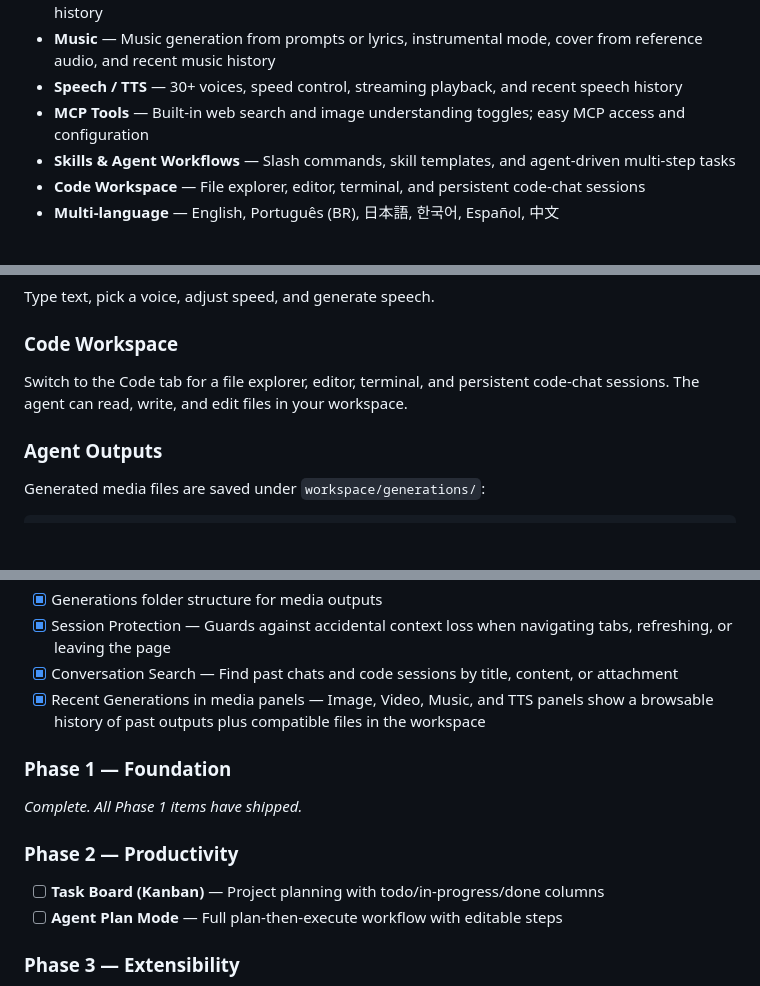
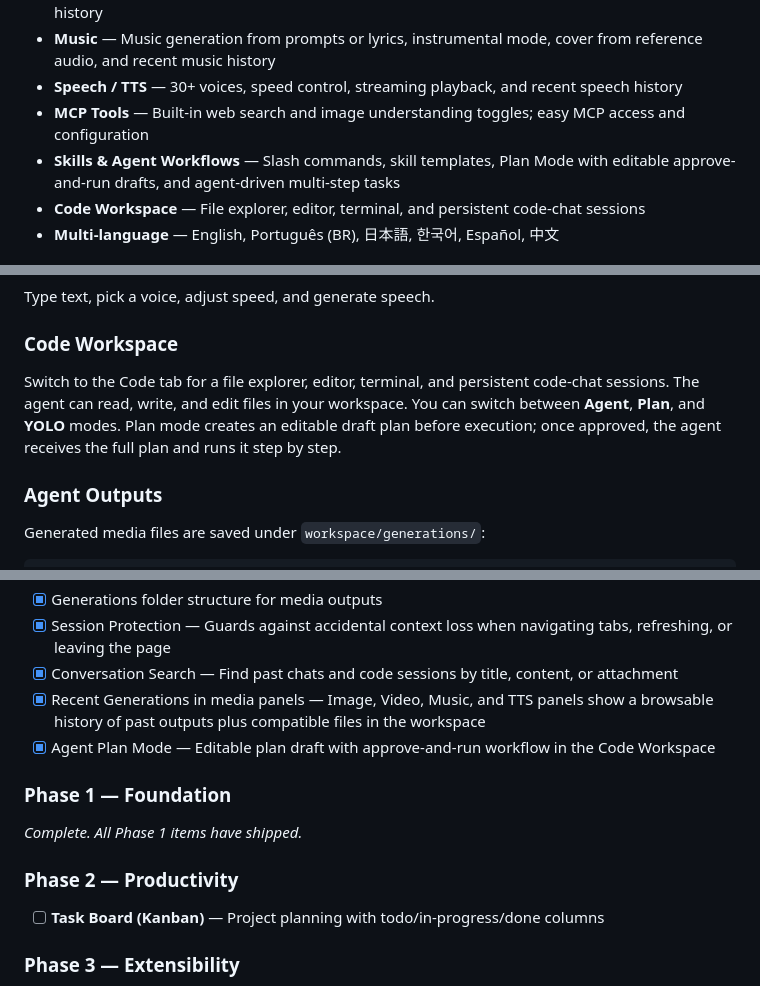
Before and after one commit to eduardoabreu81/minimax-agent-gui, a Markdown page: README.md, 3 parts joined by grey strips. GitHub-like rendering; blank space fills up the shorter version.

Commit message:
docs: update README and product-vision for Agent Plan Mode
- Features: mention Plan Mode with editable approve-and-run drafts
  under Skills & Agent Workflows
- Usage/Code Workspace: explain Agent/Plan/YOLO modes and the
  approve-and-run flow
- Roadmap: move Agent Plan Mode to Shipped, remove from Phase 2
- Product Vision: update Agent & Skills core workflow to reflect
  Plan Mode shipped

```diff
--- a/README.md
+++ b/README.md
@@ -28,7 +28,7 @@ The Code Workspace is part of the app, but it is not the whole product.
 - **Music** — Music generation from prompts or lyrics, instrumental mode, cover from reference audio, and recent music history
 - **Speech / TTS** — 30+ voices, speed control, streaming playback, and recent speech history
 - **MCP Tools** — Built-in web search and image understanding toggles; easy MCP access and configuration
-- **Skills & Agent Workflows** — Slash commands, skill templates, and agent-driven multi-step tasks
+- **Skills & Agent Workflows** — Slash commands, skill templates, Plan Mode with editable approve-and-run drafts, and agent-driven multi-step tasks
 - **Code Workspace** — File explorer, editor, terminal, and persistent code-chat sessions
 - **Multi-language** — English, Português (BR), 日本語, 한국어, Español, 中文
 
@@ -100,7 +100,7 @@ Type text, pick a voice, adjust speed, and generate speech.
 
 ### Code Workspace
 
-Switch to the Code tab for a file explorer, editor, terminal, and persistent code-chat sessions. The agent can read, write, and edit files in your workspace.
+Switch to the Code tab for a file explorer, editor, terminal, and persistent code-chat sessions. The agent can read, write, and edit files in your workspace. You can switch between **Agent**, **Plan**, and **YOLO** modes. Plan mode creates an editable draft plan before execution; once approved, the agent receives the full plan and runs it step by step.
 
 ### Agent Outputs
 
@@ -143,13 +143,13 @@ Environment variables:
 - [x] Session Protection — Guards against accidental context loss when navigating tabs, refreshing, or leaving the page
 - [x] Conversation Search — Find past chats and code sessions by title, content, or attachment
 - [x] Recent Generations in media panels — Image, Video, Music, and TTS panels show a browsable history of past outputs plus compatible files in the workspace
+- [x] Agent Plan Mode — Editable plan draft with approve-and-run workflow in the Code Workspace
 
 ### Phase 1 — Foundation
 _Complete. All Phase 1 items have shipped._
 
 ### Phase 2 — Productivity
 - [ ] **Task Board (Kanban)** — Project planning with todo/in-progress/done columns
-- [ ] **Agent Plan Mode** — Full plan-then-execute workflow with editable steps
 
 ### Phase 3 — Extensibility
 - [ ] **Configurable MCP Servers** — Add custom MCP servers (stdio, SSE, HTTP)
```
Also changed, not shown: docs/product-vision.md (+1 -1 lines).
